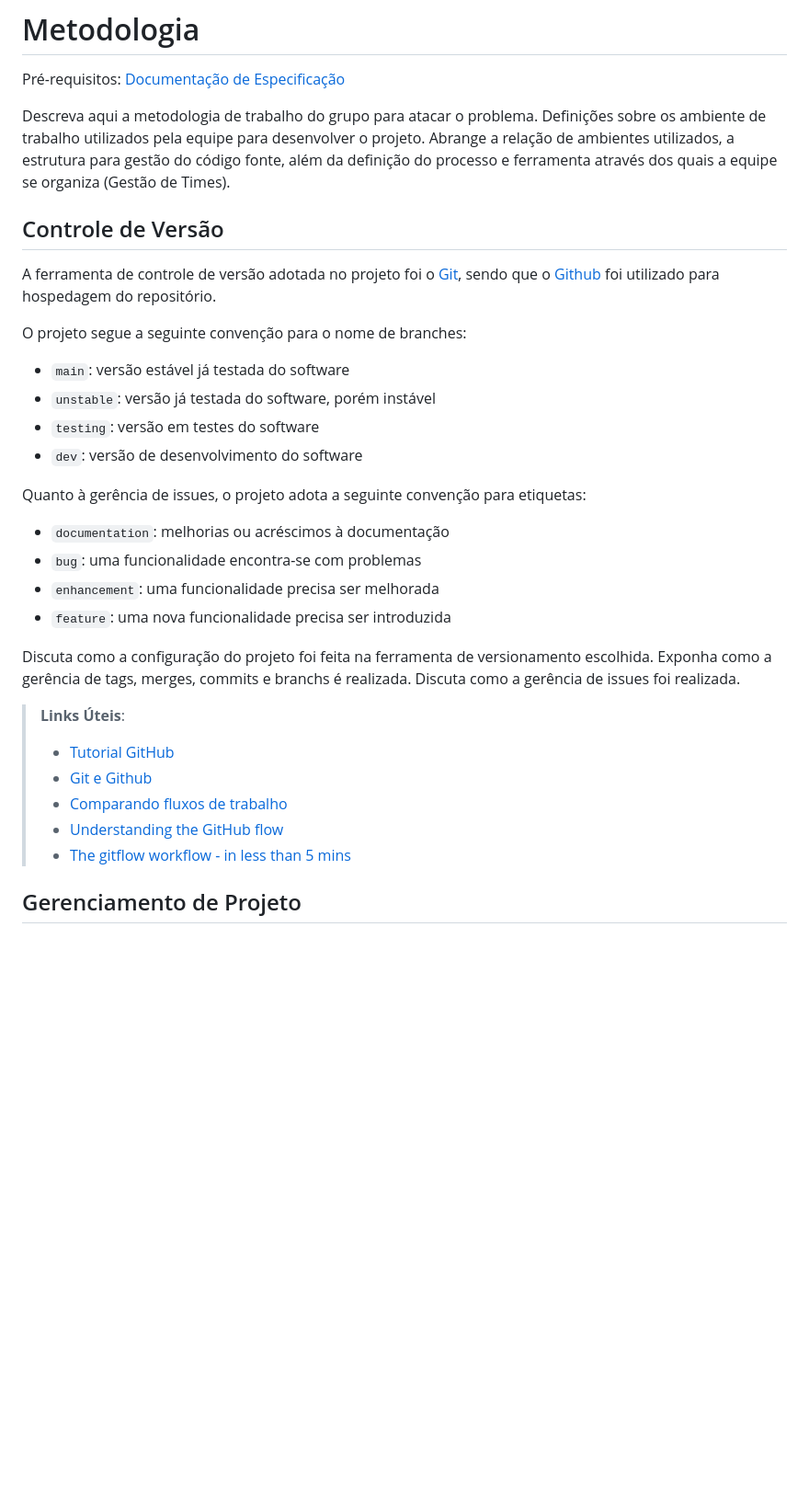
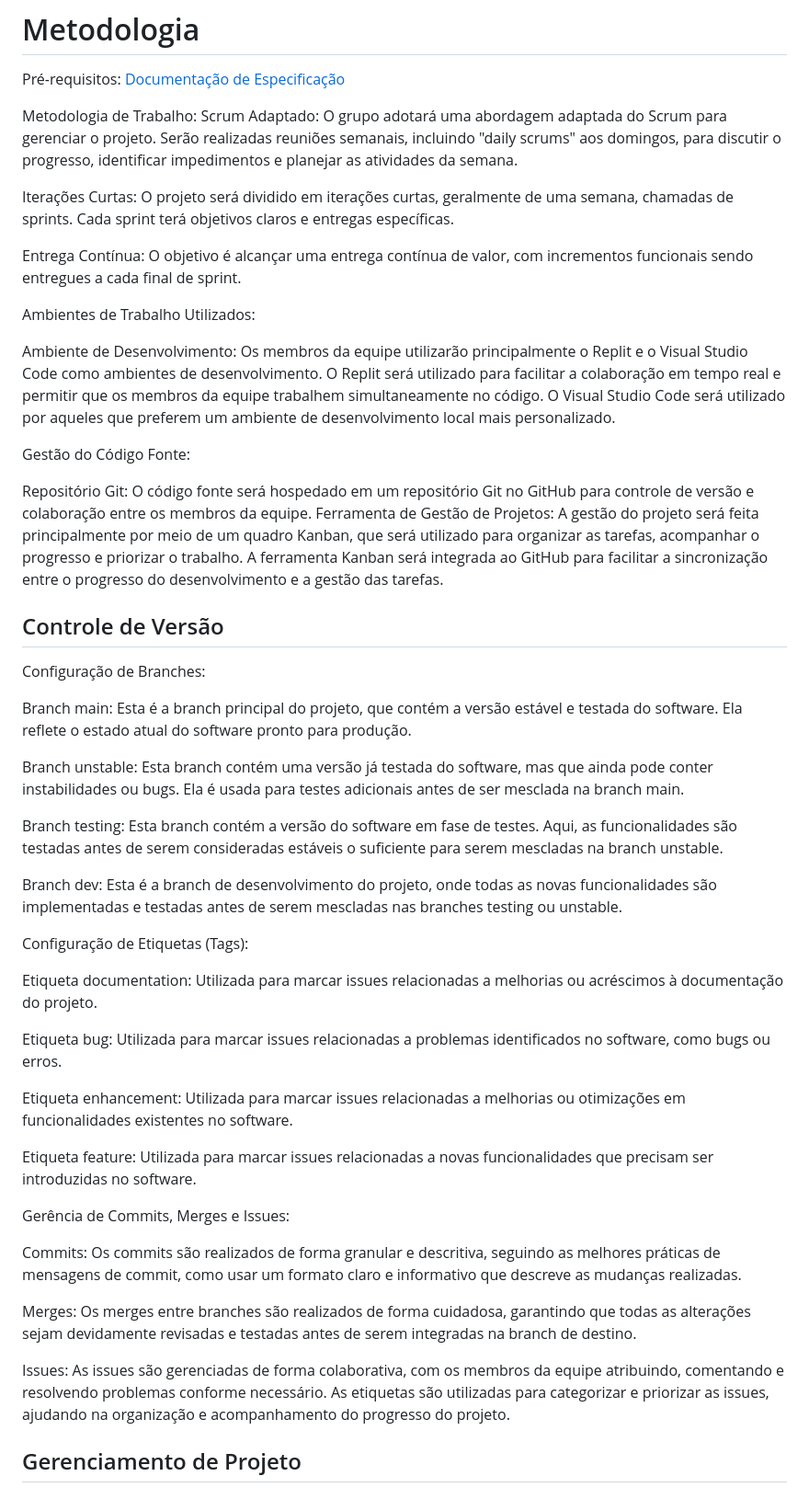
Before and after one commit to ICEI-PUC-Minas-PBR-ADS/pbr-ads-2024-1-1-ti-aw-t1-pbr-ads-2024-1-1-ti-aw-sua-obra-aqui, a Markdown page: docs/03-Metodologia.md, the part around the change. Shown at 92% size. Rendered like a GitHub page; blank space fills up the shorter version.

```diff
--- a/docs/03-Metodologia.md
+++ b/docs/03-Metodologia.md
@@ -3,37 +3,68 @@
 
 <span style="color:red">Pré-requisitos: <a href="2-Especificação do Projeto.md"> Documentação de Especificação</a></span>
 
-Descreva aqui a metodologia de trabalho do grupo para atacar o problema. Definições sobre os ambiente de trabalho utilizados pela  equipe para desenvolver o projeto. Abrange a relação de ambientes utilizados, a estrutura para gestão do código fonte, além da definição do processo e ferramenta através dos quais a equipe se organiza (Gestão de Times).
+Metodologia de Trabalho:
+Scrum Adaptado:
+O grupo adotará uma abordagem adaptada do Scrum para gerenciar o projeto. Serão realizadas reuniões semanais, incluindo "daily scrums" aos domingos, para discutir o progresso, identificar impedimentos e planejar as atividades da semana.
+
+Iterações Curtas:
+O projeto será dividido em iterações curtas, geralmente de uma semana, chamadas de sprints. Cada sprint terá objetivos claros e entregas específicas.
+
+Entrega Contínua:
+O objetivo é alcançar uma entrega contínua de valor, com incrementos funcionais sendo entregues a cada final de sprint.
+
+Ambientes de Trabalho Utilizados:
+
+Ambiente de Desenvolvimento:
+Os membros da equipe utilizarão principalmente o Replit e o Visual Studio Code como ambientes de desenvolvimento. O Replit será utilizado para facilitar a colaboração em tempo real e permitir que os membros da equipe trabalhem simultaneamente no código. O Visual Studio Code será utilizado por aqueles que preferem um ambiente de desenvolvimento local mais personalizado.
+
+Gestão do Código Fonte:
+
+Repositório Git:
+O código fonte será hospedado em um repositório Git no GitHub para controle de versão e colaboração entre os membros da equipe.
+Ferramenta de Gestão de Projetos:
+A gestão do projeto será feita principalmente por meio de um quadro Kanban, que será utilizado para organizar as tarefas, acompanhar o progresso e priorizar o trabalho. A ferramenta Kanban será integrada ao GitHub para facilitar a sincronização entre o progresso do desenvolvimento e a gestão das tarefas.
 
 ## Controle de Versão
 
-A ferramenta de controle de versão adotada no projeto foi o
-[Git](https://git-scm.com/), sendo que o [Github](https://github.com)
-foi utilizado para hospedagem do repositório.
+Configuração de Branches:
 
-O projeto segue a seguinte convenção para o nome de branches:
+Branch main:
+Esta é a branch principal do projeto, que contém a versão estável e testada do software. Ela reflete o estado atual do software pronto para produção.
 
-- `main`: versão estável já testada do software
-- `unstable`: versão já testada do software, porém instável
-- `testing`: versão em testes do software
-- `dev`: versão de desenvolvimento do software
+Branch unstable:
+Esta branch contém uma versão já testada do software, mas que ainda pode conter instabilidades ou bugs. Ela é usada para testes adicionais antes de ser mesclada na branch main.
 
-Quanto à gerência de issues, o projeto adota a seguinte convenção para
-etiquetas:
+Branch testing:
+Esta branch contém a versão do software em fase de testes. Aqui, as funcionalidades são testadas antes de serem consideradas estáveis o suficiente para serem mescladas na branch unstable.
 
-- `documentation`: melhorias ou acréscimos à documentação
-- `bug`: uma funcionalidade encontra-se com problemas
-- `enhancement`: uma funcionalidade precisa ser melhorada
-- `feature`: uma nova funcionalidade precisa ser introduzida
+Branch dev:
+Esta é a branch de desenvolvimento do projeto, onde todas as novas funcionalidades são implementadas e testadas antes de serem mescladas nas branches testing ou unstable.
 
-Discuta como a configuração do projeto foi feita na ferramenta de versionamento escolhida. Exponha como a gerência de tags, merges, commits e branchs é realizada. Discuta como a gerência de issues foi realizada.
+Configuração de Etiquetas (Tags):
 
-> **Links Úteis**:
-> - [Tutorial GitHub](https://guides.github.com/activities/hello-world/)
-> - [Git e Github](https://www.youtube.com/playlist?list=PLHz_AreHm4dm7ZULPAmadvNhH6vk9oNZA)
->  - [Comparando fluxos de trabalho](https://www.atlassian.com/br/git/tutorials/comparing-workflows)
-> - [Understanding the GitHub flow](https://guides.github.com/introduction/flow/)
-> - [The gitflow workflow - in less than 5 mins](https://www.youtube.com/watch?v=1SXpE08hvGs)
+Etiqueta documentation:
+Utilizada para marcar issues relacionadas a melhorias ou acréscimos à documentação do projeto.
+
+Etiqueta bug:
+Utilizada para marcar issues relacionadas a problemas identificados no software, como bugs ou erros.
+
+Etiqueta enhancement:
+Utilizada para marcar issues relacionadas a melhorias ou otimizações em funcionalidades existentes no software.
+
+Etiqueta feature:
+Utilizada para marcar issues relacionadas a novas funcionalidades que precisam ser introduzidas no software.
+
+Gerência de Commits, Merges e Issues:
+
+Commits:
+Os commits são realizados de forma granular e descritiva, seguindo as melhores práticas de mensagens de commit, como usar um formato claro e informativo que descreve as mudanças realizadas.
+
+Merges:
+Os merges entre branches são realizados de forma cuidadosa, garantindo que todas as alterações sejam devidamente revisadas e testadas antes de serem integradas na branch de destino.
+
+Issues:
+As issues são gerenciadas de forma colaborativa, com os membros da equipe atribuindo, comentando e resolvendo problemas conforme necessário. As etiquetas são utilizadas para categorizar e priorizar as issues, ajudando na organização e acompanhamento do progresso do projeto.
 
 ## Gerenciamento de Projeto
 
```
